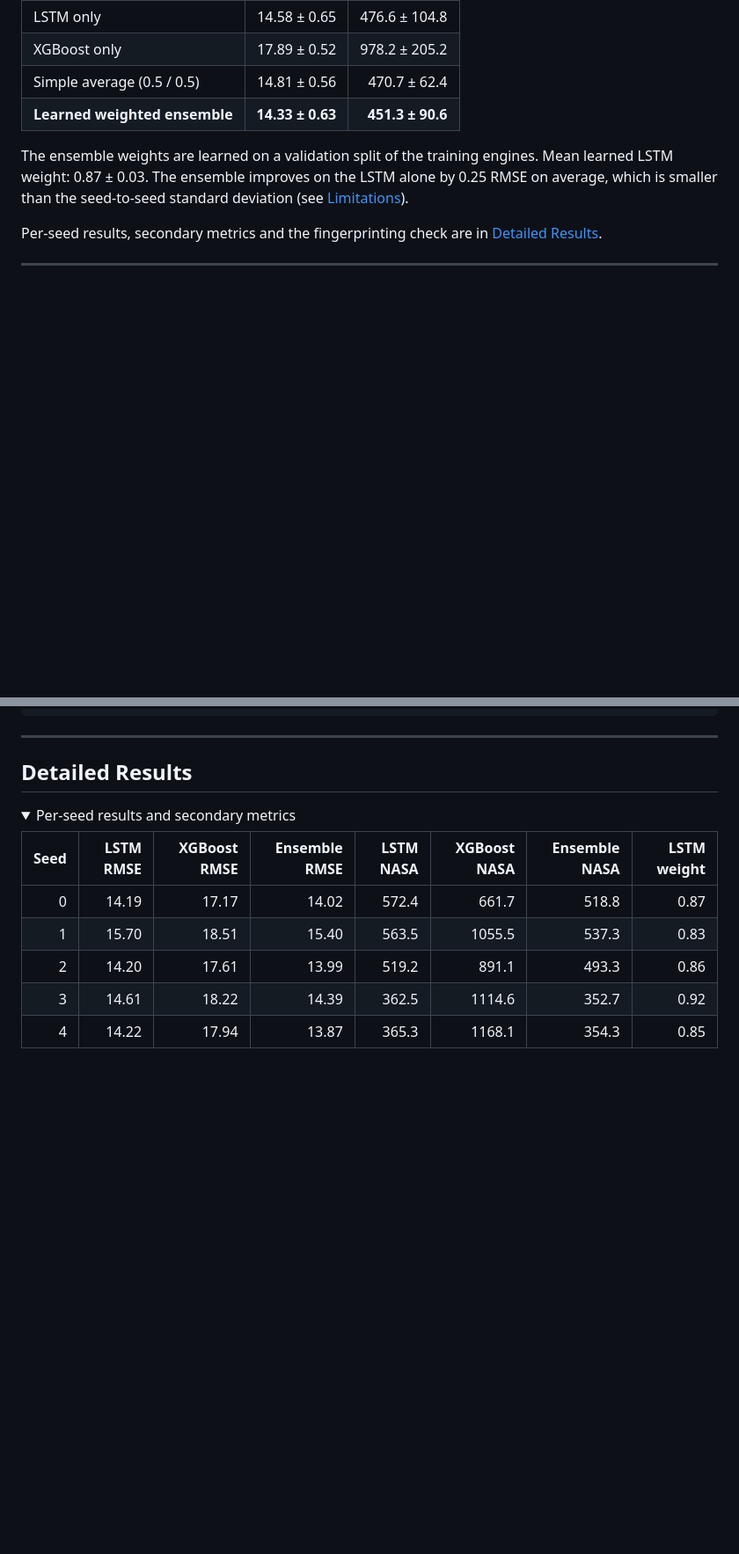
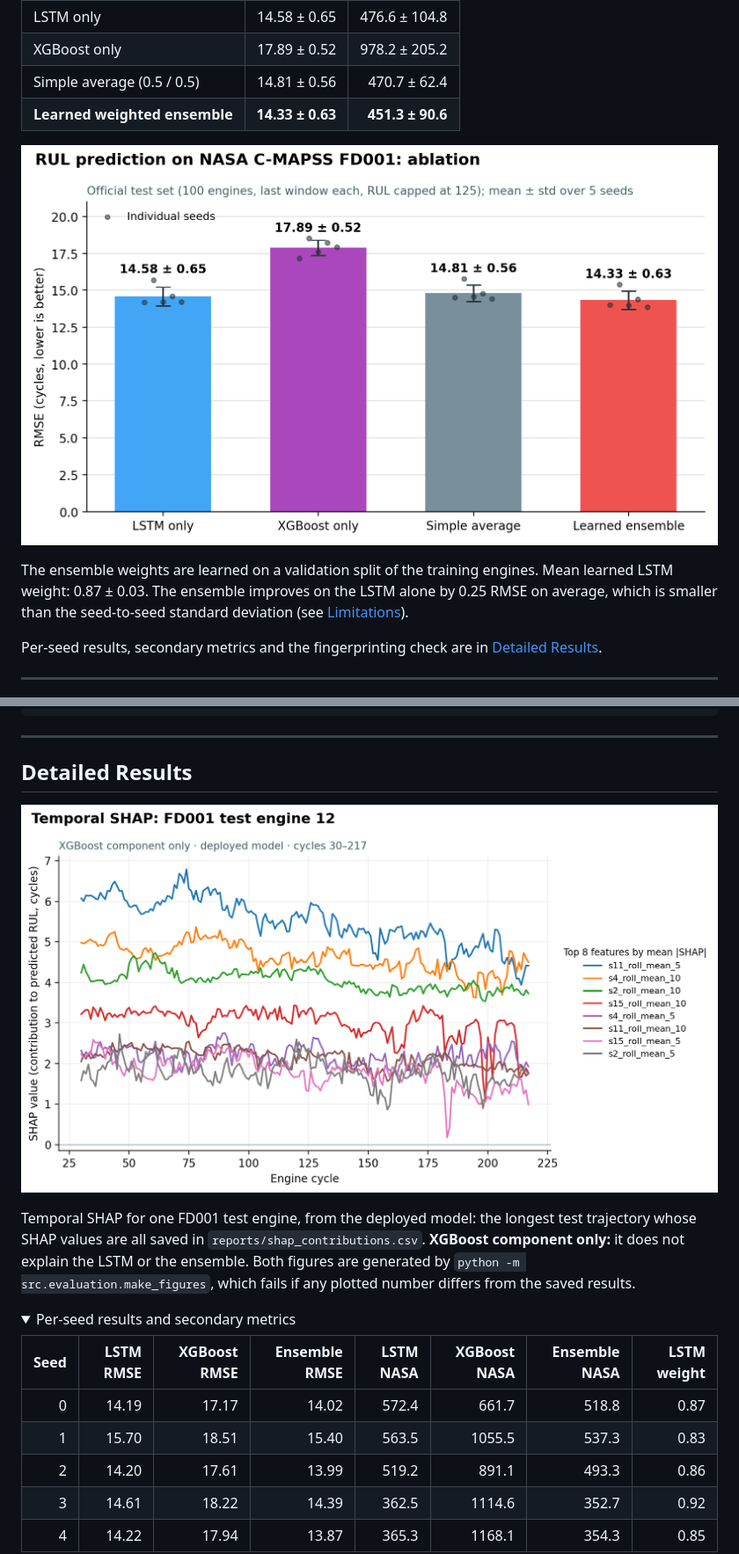
Before and after one commit to aarohi1822/TurbXplain, a Markdown page: README.md, 2 parts joined by grey strips. Shown at 88% size. GitHub-like rendering; pictures changed too: assets/ablation.png (added), assets/shap_waterfall.png (added); folded sections open; blank space fills up the shorter version.

```diff
--- a/README.md
+++ b/README.md
@@ -17,6 +17,8 @@ All numbers are for **FD001 only**: the official NASA test set, with RUL capped
 | XGBoost only | 17.89 ± 0.52 | 978.2 ± 205.2 |
 | Simple average (0.5 / 0.5) | 14.81 ± 0.56 | 470.7 ± 62.4 |
 | **Learned weighted ensemble** | **14.33 ± 0.63** | **451.3 ± 90.6** |
+
+![RMSE by model on the official FD001 test set, mean ± std over 5 seeds, with individual seeds as dots](assets/ablation.png)
 
 The ensemble weights are learned on a validation split of the training engines. Mean learned LSTM weight: 0.87 ± 0.03. The ensemble improves on the LSTM alone by 0.25 RMSE on average, which is smaller than the seed-to-seed standard deviation (see [Limitations](#limitations)).
 
@@ -102,6 +104,10 @@ The data is NASA's C-MAPSS turbofan simulation. This project uses the **FD001**
 
 <!-- RESULTS:START (generated by `python -m src.evaluation.update_readme` from results/metrics.json; do not edit by hand) -->
 ## Detailed Results
+
+![Temporal SHAP values of the top 8 features over one FD001 test engine's life (XGBoost component only)](assets/shap_waterfall.png)
+
+Temporal SHAP for one FD001 test engine, from the deployed model: the longest test trajectory whose SHAP values are all saved in `reports/shap_contributions.csv`. **XGBoost component only:** it does not explain the LSTM or the ensemble. Both figures are generated by `python -m src.evaluation.make_figures`, which fails if any plotted number differs from the saved results.
 
 <details><summary>Per-seed results and secondary metrics</summary>
 
```
Also changed, not shown: other parts of README.md (+1 -0 lines), 2 other files.
